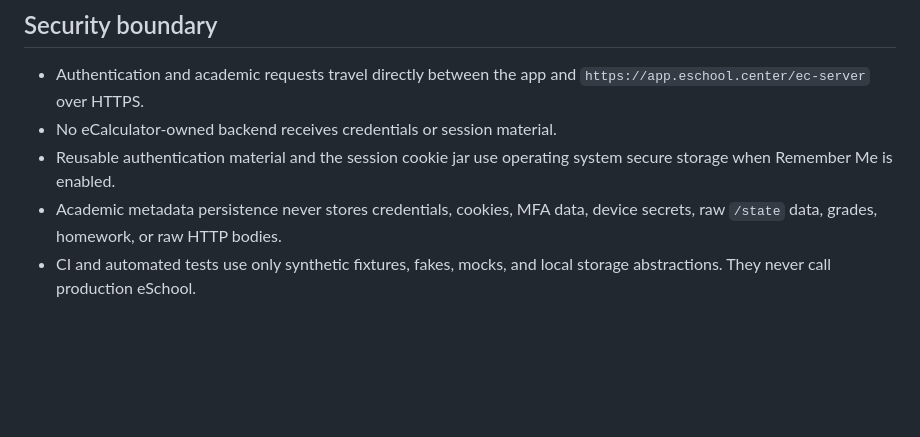
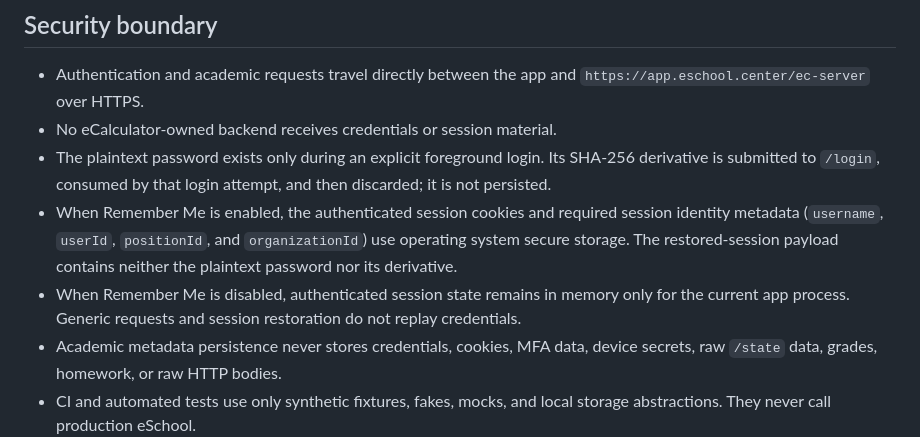
Before and after one commit to d1amp0/eCalculator, a Markdown page: docs/eschool_protocol_2026.md, the part around the change. Rendered like a GitHub page; blank space fills up the shorter version.

```diff
--- a/docs/eschool_protocol_2026.md
+++ b/docs/eschool_protocol_2026.md
@@ -14,8 +14,16 @@ as a privacy-safe live confirmation.
 - Authentication and academic requests travel directly between the app and
   `https://app.eschool.center/ec-server` over HTTPS.
 - No eCalculator-owned backend receives credentials or session material.
-- Reusable authentication material and the session cookie jar use operating
-  system secure storage when Remember Me is enabled.
+- The plaintext password exists only during an explicit foreground login. Its
+  SHA-256 derivative is submitted to `/login`, consumed by that login attempt,
+  and then discarded; it is not persisted.
+- When Remember Me is enabled, the authenticated session cookies and required
+  session identity metadata (`username`, `userId`, `positionId`, and
+  `organizationId`) use operating system secure storage. The restored-session
+  payload contains neither the plaintext password nor its derivative.
+- When Remember Me is disabled, authenticated session state remains in memory
+  only for the current app process. Generic requests and session restoration do
+  not replay credentials.
 - Academic metadata persistence never stores credentials, cookies, MFA data,
   device secrets, raw `/state` data, grades, homework, or raw HTTP bodies.
 - CI and automated tests use only synthetic fixtures, fakes, mocks, and local
```
Also changed, not shown: README.md (+10 -6 lines).
